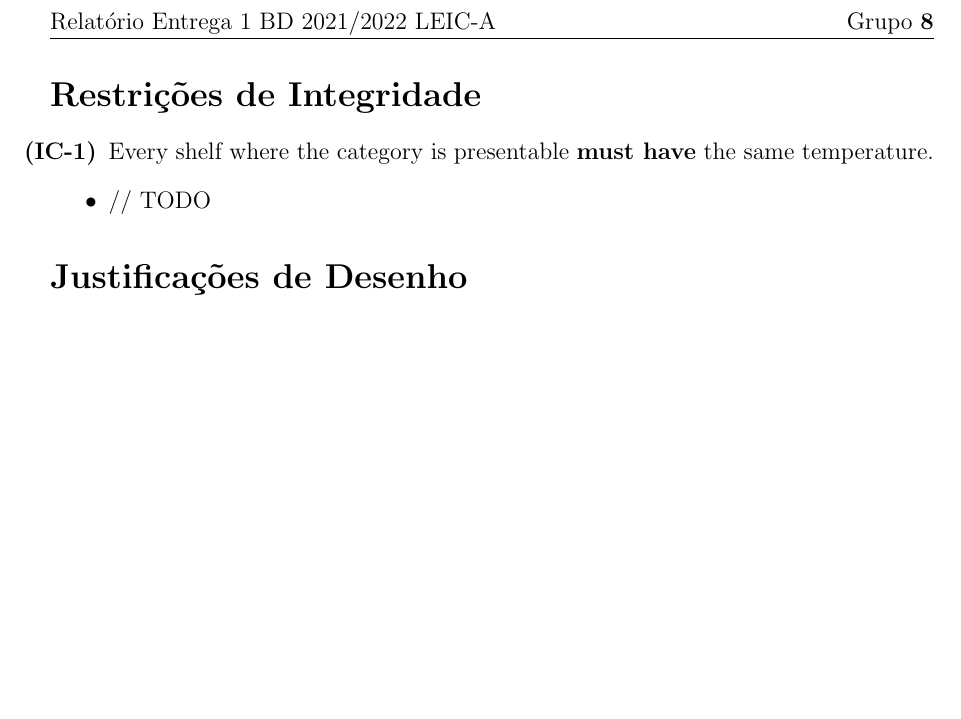
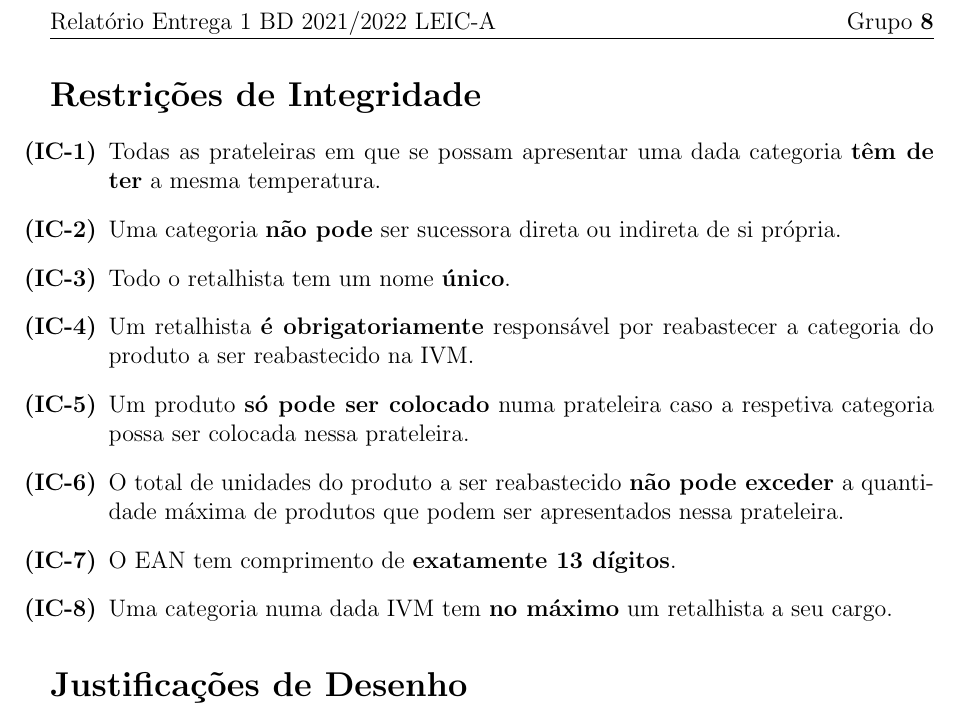
Before and after one commit to diogotcorreia/vending-machines-bd, a LaTeX document (reports/report1.tex): part of page 3 of 3, cut so that both start at the same text, the shorter picture padded with empty space. Compiled offline with pdfLaTeX.

Commit message:
Add integrity constraints translations to report

```diff
--- a/reports/report1.tex
+++ b/reports/report1.tex
@@ -65,9 +65,20 @@
 
   \section*{Restrições de Integridade}
   \begin{itemize}
-    \item[\textbf{(IC-1)}] Every shelf where the category is presentable
-      \textbf{must have} the same temperature.
-    \item // TODO
+    \item[\textbf{(IC-1)}] Todas as prateleiras em que se possam apresentar uma dada categoria
+      \textbf{têm de ter} a mesma temperatura.
+		\item[\textbf{(IC-2)}] Uma categoria \textbf{não pode} ser sucessora direta
+			ou indireta de si própria.
+		\item[\textbf{(IC-3)}] Todo o retalhista tem um nome \textbf{único}.
+		\item[\textbf{(IC-4)}] Um retalhista \textbf{é obrigatoriamente} responsável por
+			reabastecer a categoria do produto a ser reabastecido na IVM.
+		\item[\textbf{(IC-5)}] Um produto \textbf{só pode ser colocado} numa prateleira
+			caso a respetiva categoria possa ser colocada nessa prateleira.
+		\item[\textbf{(IC-6)}] O total de unidades do produto a ser reabastecido
+			\textbf{não pode exceder} a quantidade máxima de produtos que podem ser apresentados nessa prateleira.
+		\item[\textbf{(IC-7)}] O EAN tem comprimento de \textbf{exatamente 13 dígitos}.
+		\item[\textbf{(IC-8)}] Uma categoria numa dada IVM tem \textbf{no máximo}
+			um retalhista a seu cargo.
   \end{itemize}
 
   \section*{Justificações de Desenho}
```
